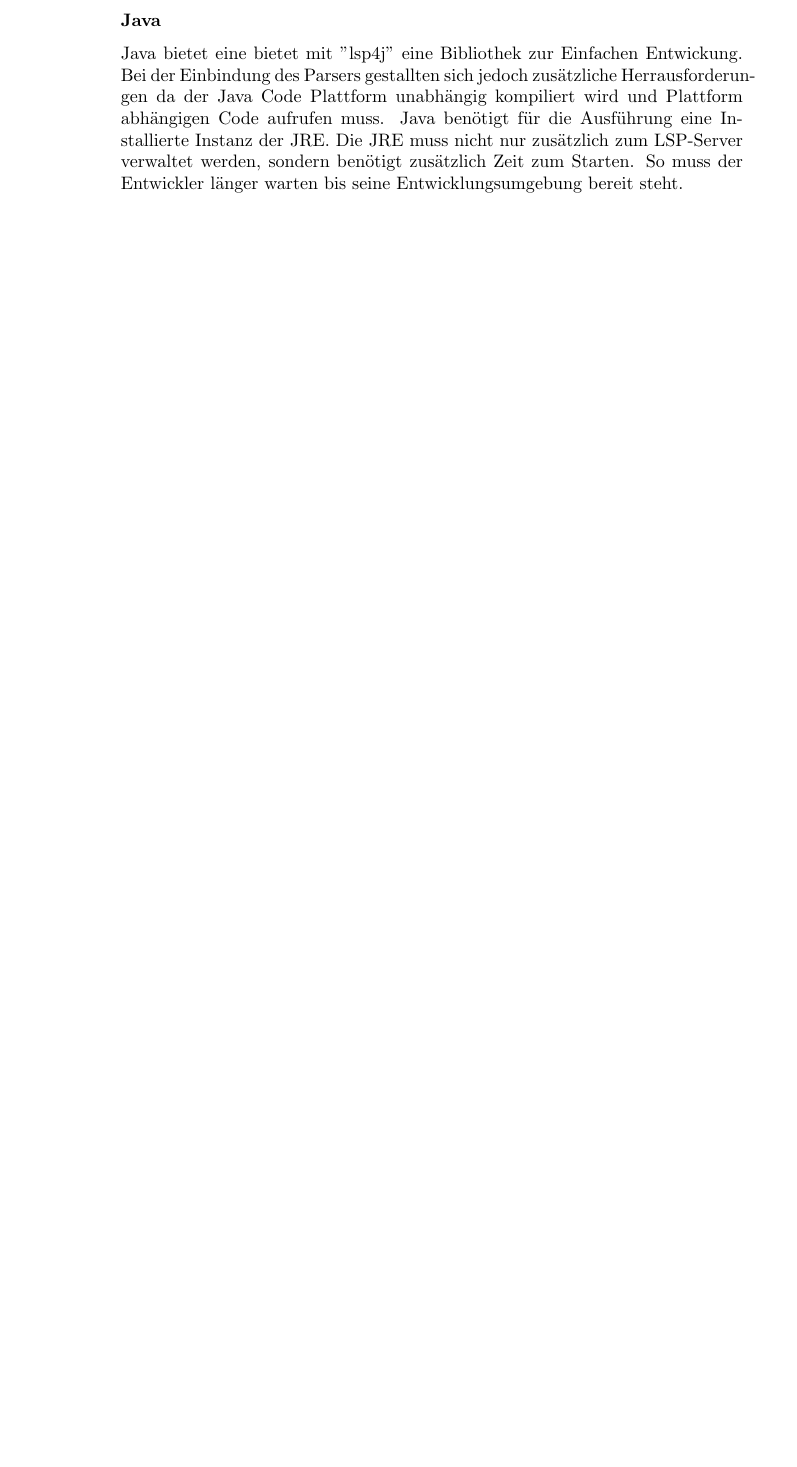
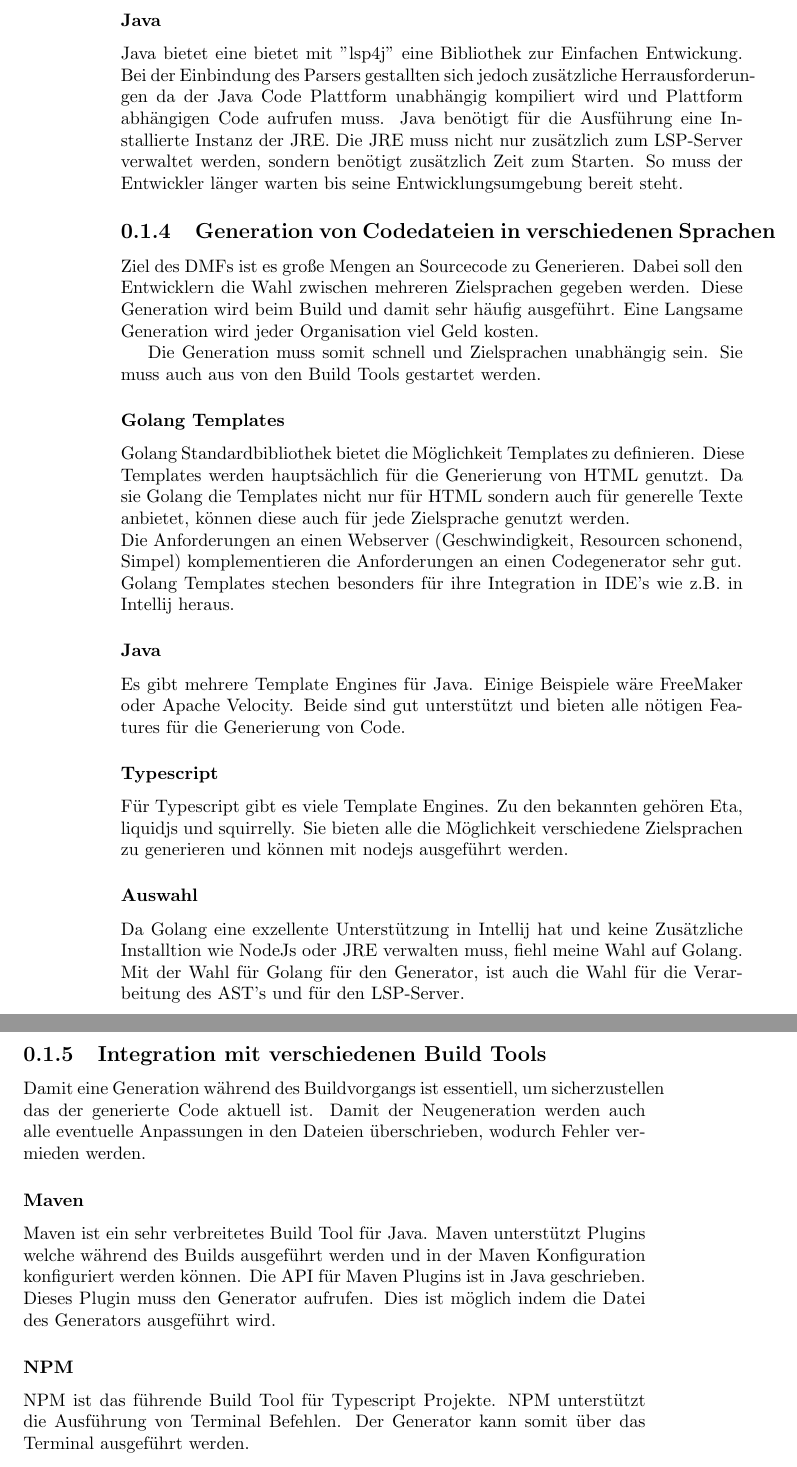
Before and after one commit to Winnetoe24/DMF, a LaTeX document (bachelorarbeit/tools.tex): part of page 4 of 4 before the commit and two parts of pages 4 and 5 of 5 after it, the two joined at a grey line, cut so that both start at the same text, the shorter picture padded with empty space. Compiled offline with pdfLaTeX.

Commit message:
Auswahl zu Ende

```diff
--- a/bachelorarbeit/tools.tex
+++ b/bachelorarbeit/tools.tex
@@ -80,4 +80,41 @@ Golang bietet zusätzlich eine simple Anbindung an den Parser und die Möglichke
 Java bietet eine bietet mit "lsp4j" eine Bibliothek zur Einfachen Entwickung.
 Bei der Einbindung des Parsers gestallten sich jedoch zusätzliche Herrausforderungen da der Java Code Plattform unabhängig kompiliert wird und Plattform abhängigen Code aufrufen muss.
 Java benötigt für die Ausführung eine Installierte Instanz der JRE. Die JRE muss nicht nur zusätzlich zum LSP-Server verwaltet werden, sondern benötigt zusätzlich Zeit zum Starten. So muss der Entwickler länger warten bis seine Entwicklungsumgebung bereit steht.
+
+
+\subsection{Generation von Codedateien in verschiedenen Sprachen}
+Ziel des DMFs ist es große Mengen an Sourcecode zu Generieren. Dabei soll den Entwicklern die Wahl zwischen mehreren Zielsprachen gegeben werden. Diese Generation wird beim Build und damit sehr häufig ausgeführt. Eine Langsame Generation wird jeder Organisation viel Geld kosten.
+
+Die Generation muss somit schnell und Zielsprachen unabhängig sein. Sie muss auch aus von den Build Tools gestartet werden.
+
+\subsubsection{Golang Templates}
+Golang Standardbibliothek bietet die Möglichkeit Templates zu definieren. Diese Templates werden hauptsächlich für die Generierung von HTML genutzt. Da sie Golang die Templates nicht nur für HTML sondern auch für generelle Texte anbietet, können diese auch für jede Zielsprache genutzt werden. \\
+Die Anforderungen an einen Webserver (Geschwindigkeit, Resourcen schonend, Simpel) komplementieren die Anforderungen an einen Codegenerator sehr gut. \\
+Golang Templates stechen besonders für ihre Integration in IDE's wie z.B. in Intellij heraus.
+
+\subsubsection{Java}
+Es gibt mehrere Template Engines für Java. Einige Beispiele wäre FreeMaker oder Apache Velocity.
+Beide sind gut unterstützt und bieten alle nötigen Features für die Generierung von Code.
+
+\subsubsection{Typescript}
+Für Typescript gibt es viele Template Engines. Zu den bekannten gehören Eta, liquidjs und squirrelly.
+Sie bieten alle die Möglichkeit verschiedene Zielsprachen zu generieren und können mit nodejs ausgeführt werden.
+
+\subsubsection{Auswahl}
+Da Golang eine exzellente Unterstützung in Intellij hat und keine Zusätzliche Installtion wie NodeJs oder JRE verwalten muss, fiehl meine Wahl auf Golang.
+\newline
+% Warum sind Installation verwalten nicht so gut
+Mit der Wahl für Golang für den Generator, ist auch die Wahl für die Verarbeitung des AST's und für den LSP-Server.
+
+\subsection{Integration mit verschiedenen Build Tools}
+Damit eine Generation während des Buildvorgangs ist essentiell, um sicherzustellen das der generierte Code aktuell ist. Damit der Neugeneration werden auch alle eventuelle Anpassungen in den Dateien überschrieben, wodurch Fehler vermieden werden.
+
+\subsubsection{Maven}
+Maven ist ein sehr verbreitetes Build Tool für Java. Maven unterstützt Plugins welche während des Builds ausgeführt werden und in der Maven Konfiguration konfiguriert werden können.
+Die API für Maven Plugins ist in Java geschrieben. Dieses Plugin muss den Generator aufrufen. Dies ist möglich indem die Datei des Generators ausgeführt wird.
+
+\subsubsection{NPM}
+NPM ist das führende Build Tool für Typescript Projekte. NPM unterstützt die Ausführung von Terminal Befehlen. Der Generator kann somit über das Terminal ausgeführt werden.
+
+% Einfachere Aufruf für Golang Programme
 \end{document}
```
Also changed, not shown: bachelorarbeit/einleitung.pdf, bachelorarbeit/tools.pdf, 7 other files.
